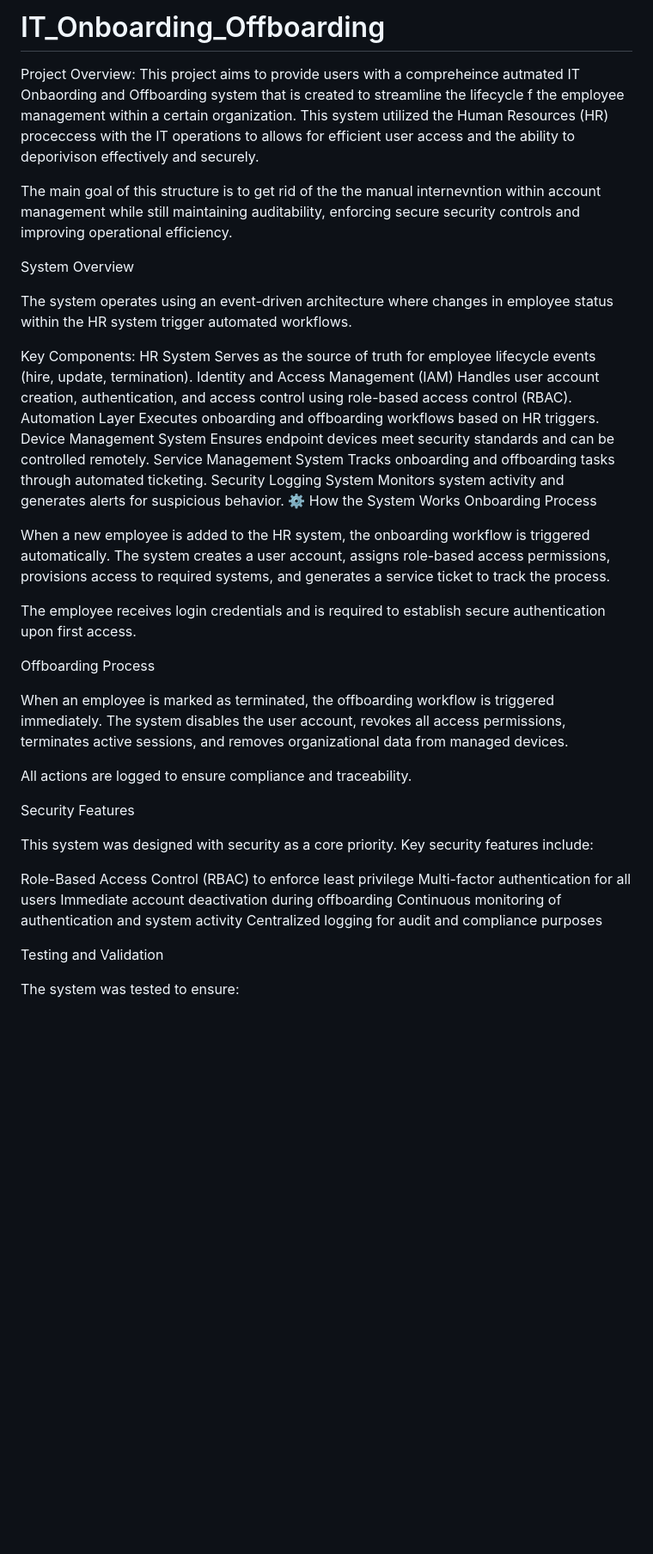
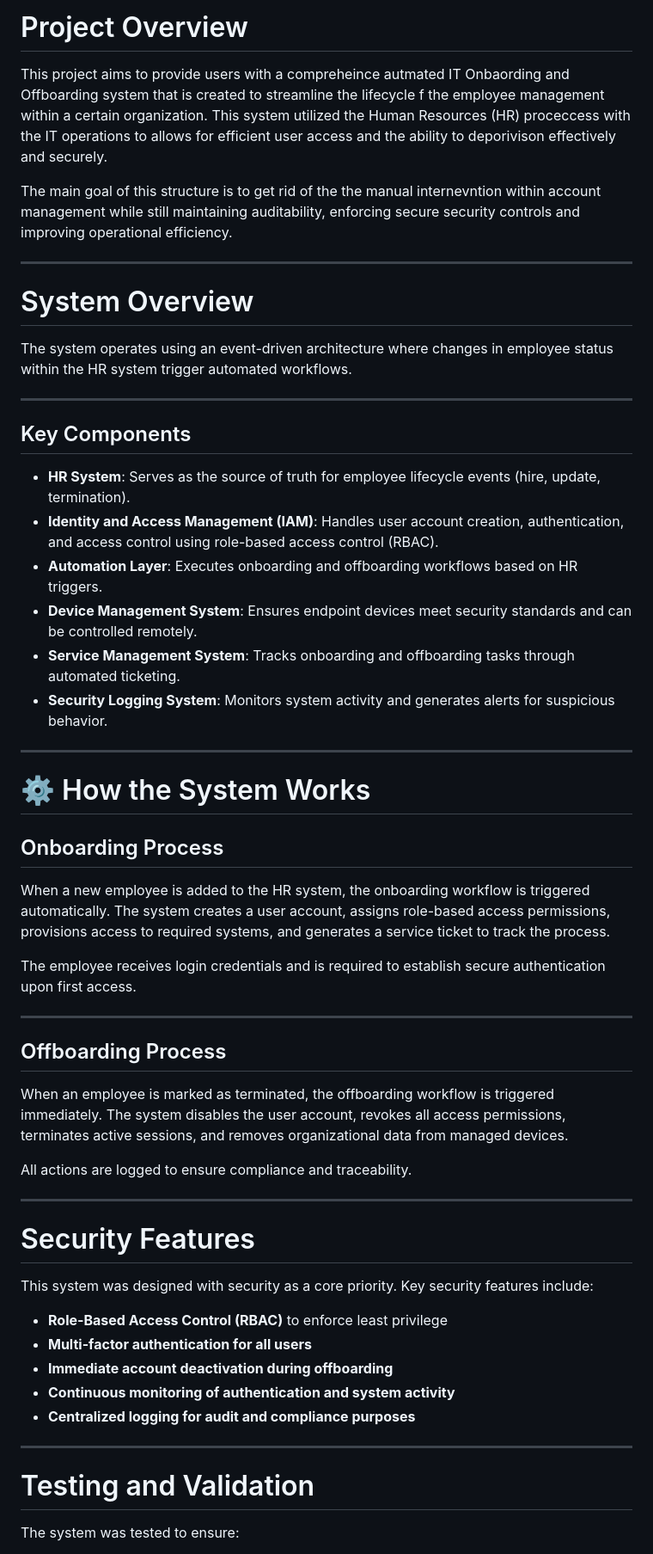
Before and after one commit to Zainu04/IT_Onboarding_Offboarding, a Markdown page: README.md, the part around one of its changes. Shown at 86% size. Drawn GitHub-style; blank space fills up the shorter version.

```diff
--- a/README.md
+++ b/README.md
@@ -1,51 +1,59 @@
-# IT_Onboarding_Offboarding
+# Project Overview
 
-Project Overview:
 This project aims to provide users with a compreheince autmated IT Onbaording and Offboarding system that is created to streamline the lifecycle f the employee management within a certain organization. This system utilized the Human Resources (HR) proceccess with the IT operations to allows for efficient user access and the ability to deporivison effectively and securely.
 
 The main goal of this structure is to get rid of the the manual internevntion within account management while still maintaining auditability, enforcing secure security controls and improving operational efficiency.
 
-System Overview
+---
+
+# System Overview
 
 The system operates using an event-driven architecture where changes in employee status within the HR system trigger automated workflows.
 
-Key Components:
-HR System
-Serves as the source of truth for employee lifecycle events (hire, update, termination).
-Identity and Access Management (IAM)
-Handles user account creation, authentication, and access control using role-based access control (RBAC).
-Automation Layer
-Executes onboarding and offboarding workflows based on HR triggers.
-Device Management System
-Ensures endpoint devices meet security standards and can be controlled remotely.
-Service Management System
-Tracks onboarding and offboarding tasks through automated ticketing.
-Security Logging System
-Monitors system activity and generates alerts for suspicious behavior.
-⚙️ How the System Works
-Onboarding Process
+---
+
+## Key Components
+
+- **HR System**: Serves as the source of truth for employee lifecycle events (hire, update, termination).
+- **Identity and Access Management (IAM)**: Handles user account creation, authentication, and access control using role-based access control (RBAC).
+- **Automation Layer**: Executes onboarding and offboarding workflows based on HR triggers.
+- **Device Management System**: Ensures endpoint devices meet security standards and can be controlled remotely.
+- **Service Management System**: Tracks onboarding and offboarding tasks through automated ticketing.
+- **Security Logging System**: Monitors system activity and generates alerts for suspicious behavior.
+
+---
+
+# ⚙️ How the System Works
+
+## Onboarding Process
 
 When a new employee is added to the HR system, the onboarding workflow is triggered automatically. The system creates a user account, assigns role-based access permissions, provisions access to required systems, and generates a service ticket to track the process.
 
 The employee receives login credentials and is required to establish secure authentication upon first access.
 
-Offboarding Process
+---
+
+## Offboarding Process
 
 When an employee is marked as terminated, the offboarding workflow is triggered immediately. The system disables the user account, revokes all access permissions, terminates active sessions, and removes organizational data from managed devices.
 
 All actions are logged to ensure compliance and traceability.
 
-Security Features
+---
+
+# Security Features
 
 This system was designed with security as a core priority. Key security features include:
 
-Role-Based Access Control (RBAC) to enforce least privilege
-Multi-factor authentication for all users
-Immediate account deactivation during offboarding
-Continuous monitoring of authentication and system activity
-Centralized logging for audit and compliance purposes
+- **Role-Based Access Control (RBAC)** to enforce least privilege
+- **Multi-factor authentication for all users**
+- **Immediate account deactivation during offboarding**
+- **Continuous monitoring of authentication and system activity**
+- **Centralized logging for audit and compliance purposes**
 
-Testing and Validation
+---
+
+# Testing and Validation
 
 The system was tested to ensure:
 
```
Also changed, not shown: other parts of README.md (+26 -19 lines).
